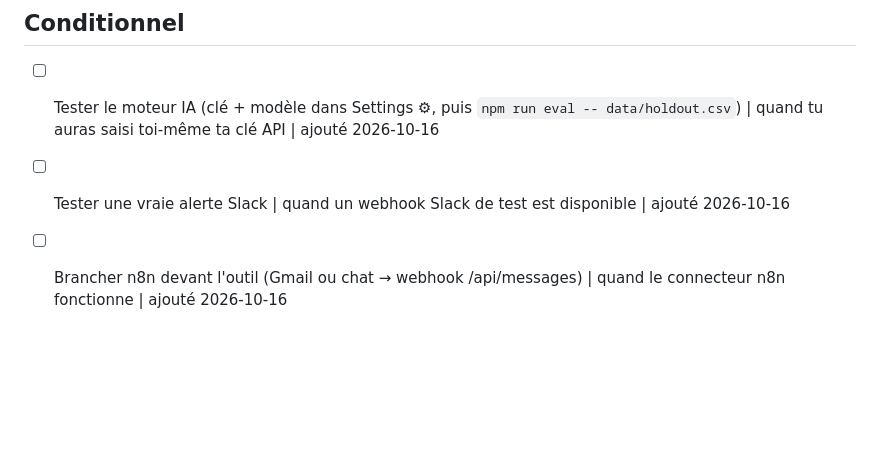
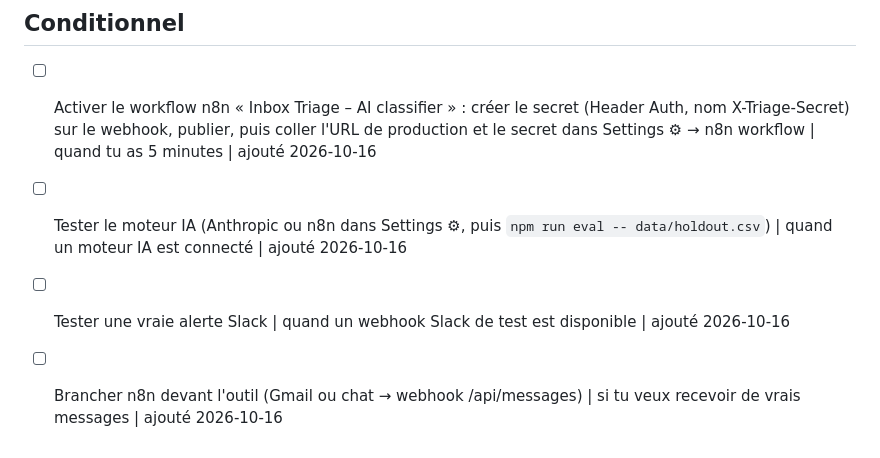
Before and after one commit to slmoubiche3-creator/SIOTEST, a Markdown page: TODO.md, the part around the change. Drawn GitHub-style; blank space fills up the shorter version.

```diff
--- a/TODO.md
+++ b/TODO.md
@@ -7,6 +7,7 @@
 - [ ] Supprimer l'ancienne branche de travail sur GitHub (page Branches → icône corbeille) | maintenant | ajouté 2026-10-16
 
 ## Conditionnel
-- [ ] Tester le moteur IA (clé + modèle dans Settings ⚙, puis `npm run eval -- data/holdout.csv`) | quand tu auras saisi toi-même ta clé API | ajouté 2026-10-16
+- [ ] Activer le workflow n8n « Inbox Triage – AI classifier » : créer le secret (Header Auth, nom X-Triage-Secret) sur le webhook, publier, puis coller l'URL de production et le secret dans Settings ⚙ → n8n workflow | quand tu as 5 minutes | ajouté 2026-10-16
+- [ ] Tester le moteur IA (Anthropic ou n8n dans Settings ⚙, puis `npm run eval -- data/holdout.csv`) | quand un moteur IA est connecté | ajouté 2026-10-16
 - [ ] Tester une vraie alerte Slack | quand un webhook Slack de test est disponible | ajouté 2026-10-16
-- [ ] Brancher n8n devant l'outil (Gmail ou chat → webhook /api/messages) | quand le connecteur n8n fonctionne | ajouté 2026-10-16
+- [ ] Brancher n8n devant l'outil (Gmail ou chat → webhook /api/messages) | si tu veux recevoir de vrais messages | ajouté 2026-10-16
```
Also changed, not shown: README.md (+22 -11 lines), docs/conversation.png, docs/settings.png, 8 other files.
